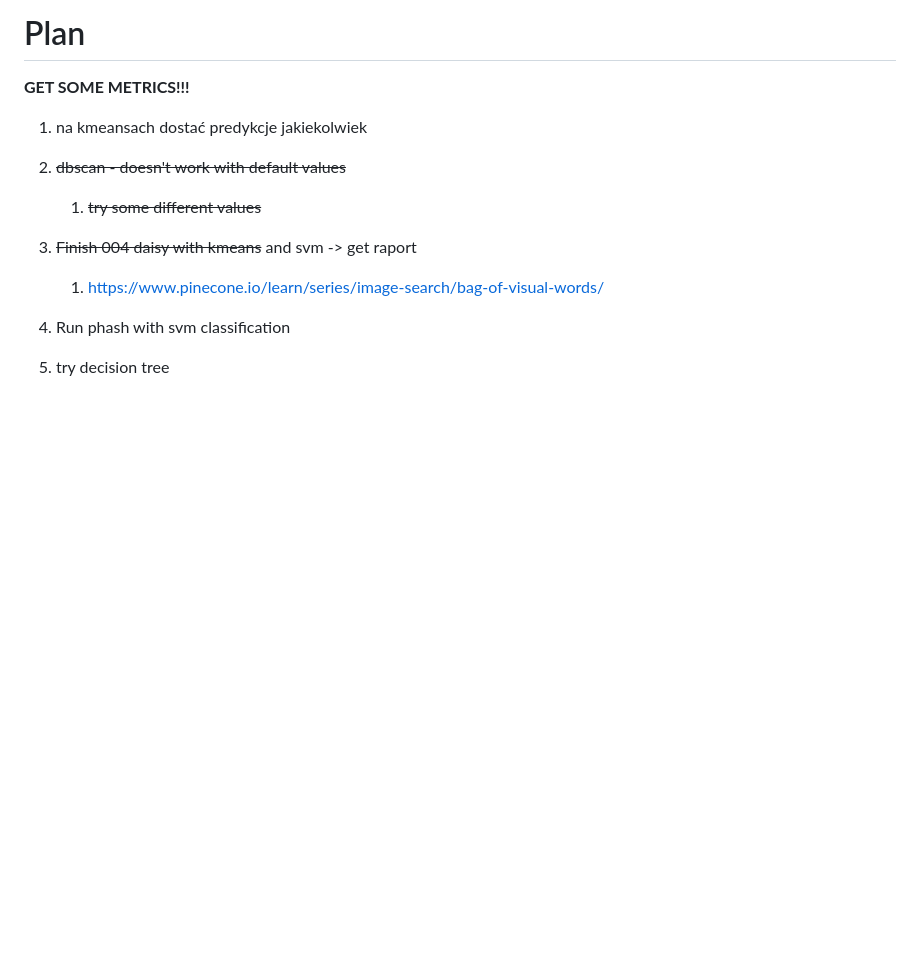
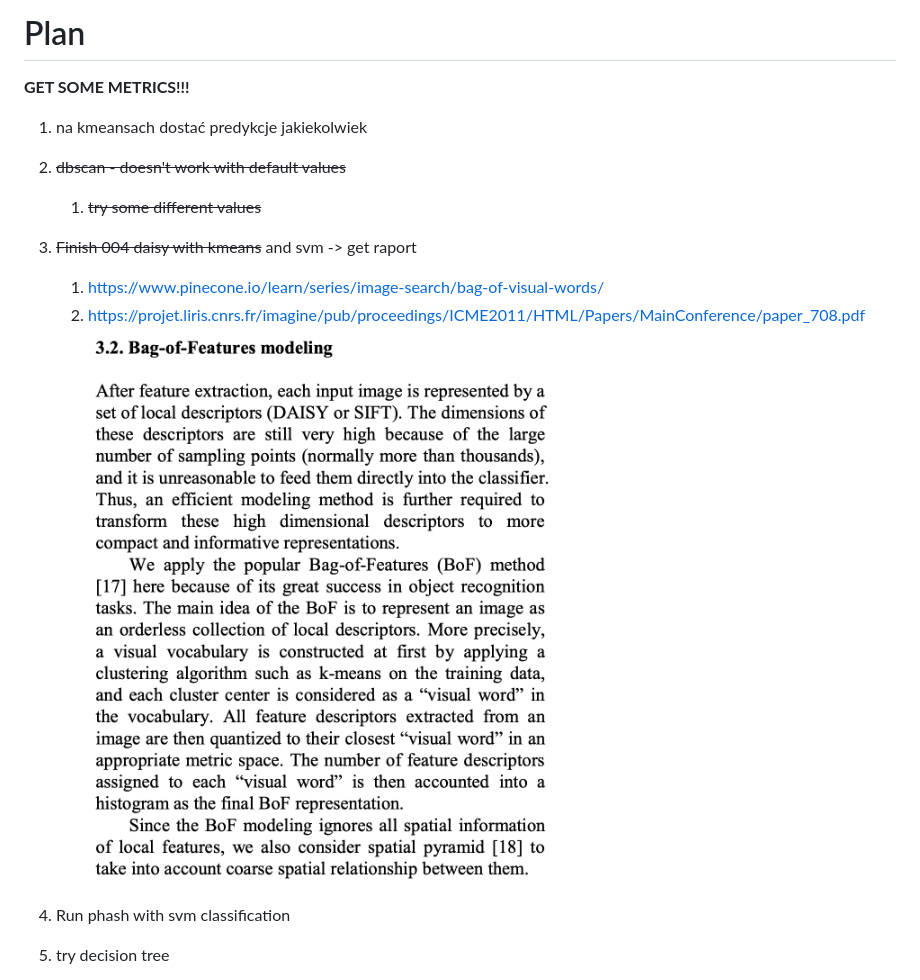
Before and after one commit to Percival33/phish-target-recognition, a Markdown page: docs/plan.md, the part around the change. Rendered like a GitHub page; pictures changed too: docs/image.png (added); blank space fills up the shorter version.

Commit message:
add plan

```diff
--- a/docs/plan.md
+++ b/docs/plan.md
@@ -1,12 +1,15 @@
 # Plan
 
 **GET SOME METRICS!!!**
+
 1. na kmeansach dostać predykcje jakiekolwiek
 
 1. ~~dbscan - doesn't work with default values~~
    1. ~~try some different values~~
 1. ~~Finish 004 daisy with kmeans~~ and svm -> get raport
    1. https://www.pinecone.io/learn/series/image-search/bag-of-visual-words/
+   1. https://projet.liris.cnrs.fr/imagine/pub/proceedings/ICME2011/HTML/Papers/MainConference/paper_708.pdf
+      ![alt text](image.png)
 1. Run phash with svm classification
 1. try decision tree
 1. run PHISHNET dataset
```
